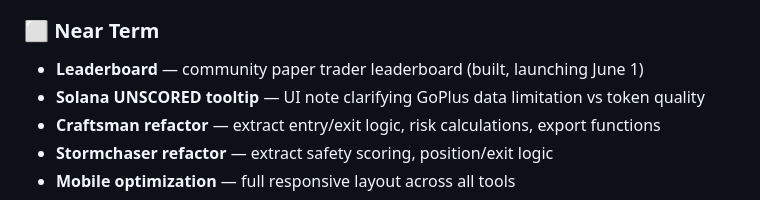
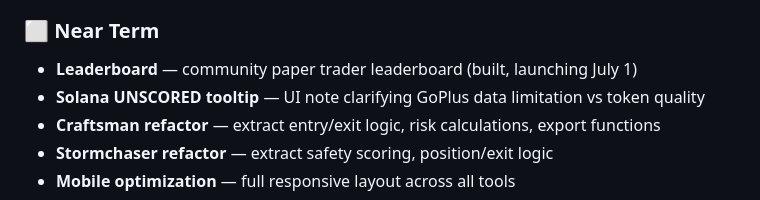
Before and after one commit to RockingMScreener/rocking-m-screener, a Markdown page: README.md, the part around the change. Drawn GitHub-style.

```diff
--- a/README.md
+++ b/README.md
@@ -237,7 +237,7 @@ This modular structure prepares the codebase for Phase 2 — Ranch House and `ag
 - Cipher refactor — modular filter, scoring, and render architecture (v1.6)
 
 ### ⬜ Near Term
-- **Leaderboard** — community paper trader leaderboard (built, launching June 1)
+- **Leaderboard** — community paper trader leaderboard (built, launching July 1)
 - **Solana UNSCORED tooltip** — UI note clarifying GoPlus data limitation vs token quality
 - **Craftsman refactor** — extract entry/exit logic, risk calculations, export functions
 - **Stormchaser refactor** — extract safety scoring, position/exit logic
```
